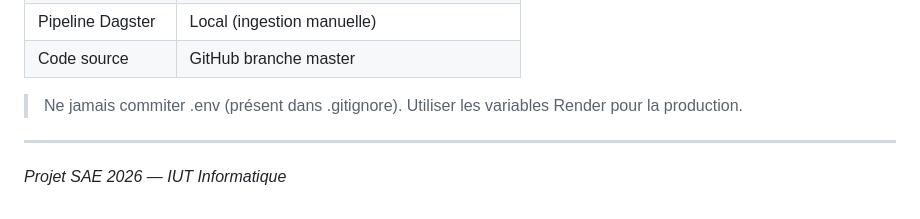
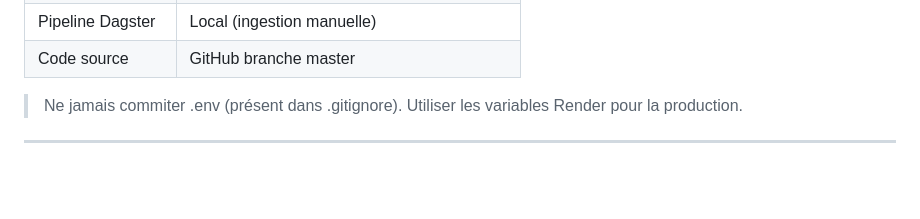
Before and after one commit to her0-00/sae_2026, a Markdown page: README.md, the part around the change. GitHub-like rendering; blank space fills up the shorter version.

Commit message:
Remove project title from README

```diff
--- a/README.md
+++ b/README.md
@@ -253,5 +253,3 @@ flask --app "api:create_app" run --debug
 > Ne jamais commiter .env (présent dans .gitignore). Utiliser les variables Render pour la production.
 
 ---
-
-*Projet SAE 2026 — IUT Informatique*
```
